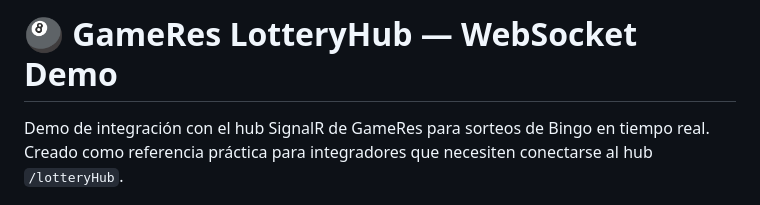
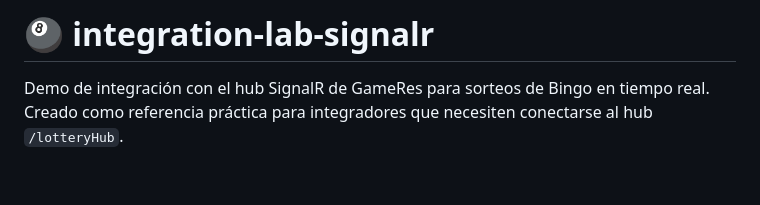
Before and after one commit to juansoriano/integration-lab-signalr, a Markdown page: README.md, the part around the change. Rendered like a GitHub page; blank space fills up the shorter version.

Commit message:
Change project name and update README description
Updated project title and description for clarity.

```diff
--- a/README.md
+++ b/README.md
@@ -1,4 +1,4 @@
-# 🎱 GameRes LotteryHub — WebSocket Demo
+# 🎱 integration-lab-signalr
 
 Demo de integración con el hub SignalR de GameRes para sorteos de Bingo en tiempo real.
 Creado como referencia práctica para integradores que necesiten conectarse al hub `/lotteryHub`.
```
